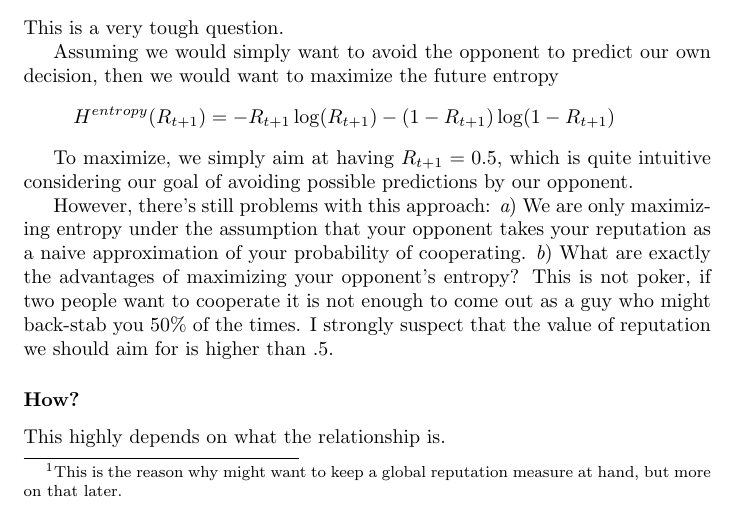
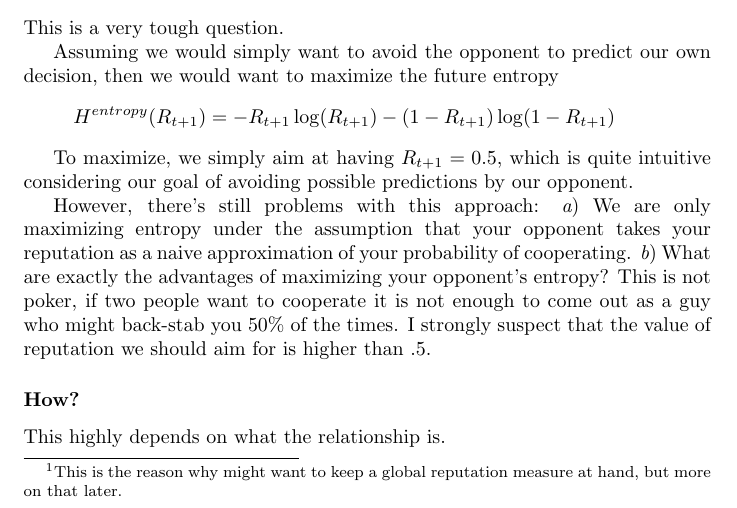
Before and after one commit to abaisero/undermen-hg, a LaTeX document (notes/notes.tex, which reads notes/bais.tex): part of page 7 of 9, cut so that both start at the same text. Compiled offline with pdfLaTeX.

Commit message:
Add hyphenation penalty

```diff
--- a/notes/bais.tex
+++ b/notes/bais.tex
@@ -108,3 +108,6 @@
 
 % Text in Formula commands
 \newcommand{\st}{\text{ s.t. }}
+
+% Limit hyphenation
+\hyphenpenalty=5000 \tolerance=1000
```
